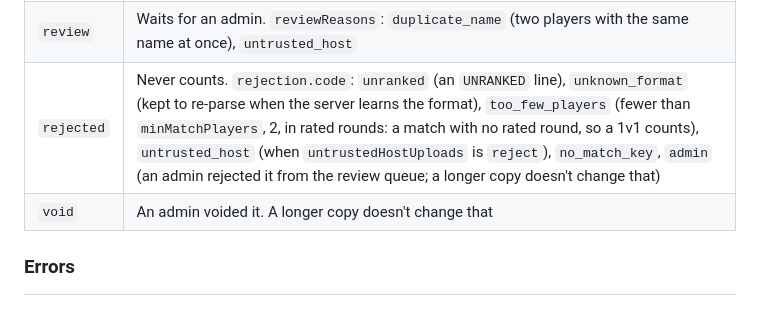
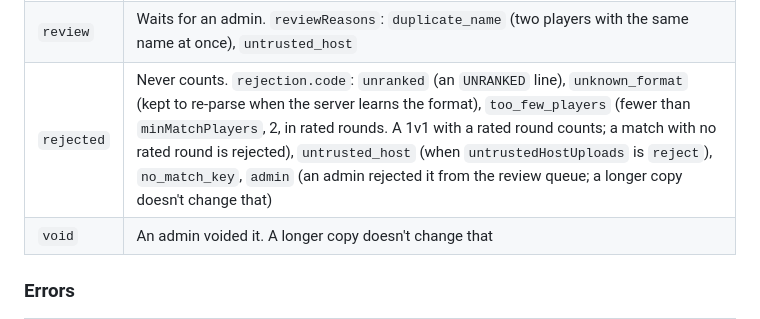
Before and after one commit to Genji-Ball-Team/genjiball-ranked, a Markdown page: docs/api.md, the part around the change. Drawn GitHub-style.

Commit message:
api.md: say plainly that a match with no rated round is rejected

```diff
--- a/docs/api.md
+++ b/docs/api.md
@@ -59,7 +59,7 @@ and `status`, the match's status after the upload:
 |---|---|
 | `accepted` | Counts for the ratings. A complete match is rated straight away; one with no `MATCH_END` after `ratingIncompleteGraceHours` (6 h), by the cron (every 10 minutes) ([rating.md](rating.md)) |
 | `review` | Waits for an admin. `reviewReasons`: `duplicate_name` (two players with the same name at once), `untrusted_host` |
-| `rejected` | Never counts. `rejection.code`: `unranked` (an `UNRANKED` line), `unknown_format` (kept to re-parse when the server learns the format), `too_few_players` (fewer than `minMatchPlayers`, 2, in rated rounds: a match with no rated round, so a 1v1 counts), `untrusted_host` (when `untrustedHostUploads` is `reject`), `no_match_key`, `admin` (an admin rejected it from the review queue; a longer copy doesn't change that) |
+| `rejected` | Never counts. `rejection.code`: `unranked` (an `UNRANKED` line), `unknown_format` (kept to re-parse when the server learns the format), `too_few_players` (fewer than `minMatchPlayers`, 2, in rated rounds. A 1v1 with a rated round counts; a match with no rated round is rejected), `untrusted_host` (when `untrustedHostUploads` is `reject`), `no_match_key`, `admin` (an admin rejected it from the review queue; a longer copy doesn't change that) |
 | `void` | An admin voided it. A longer copy doesn't change that |
 
 ### Errors
```
